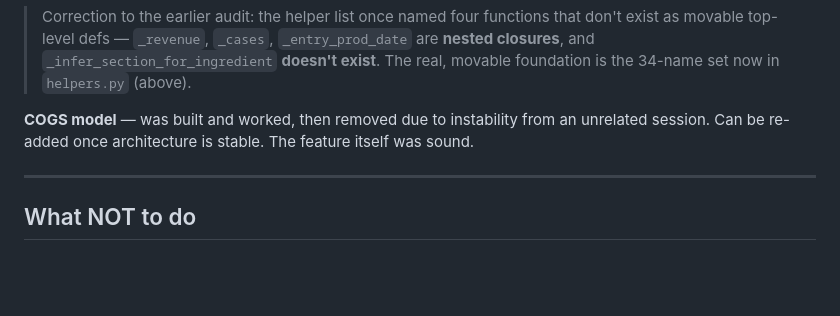
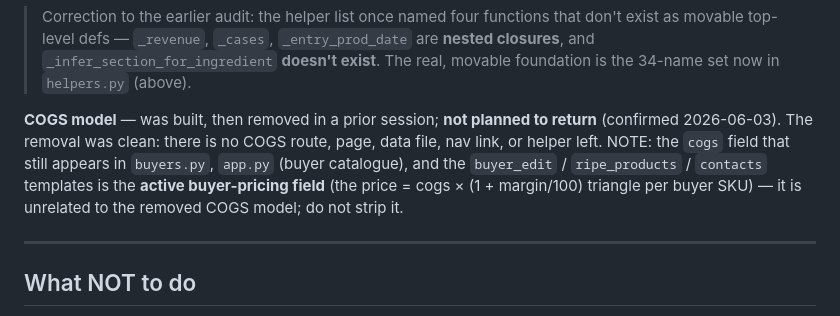
Before and after one commit to somabonebroth/soma-scheduler, a Markdown page: CLAUDE.md, the part around the change. Drawn GitHub-style; blank space fills up the shorter version.

Commit message:
docs: COGS model removal is clean + not planned; clarify active cogs field
Investigated lingering COGS-model code per request: none exists (no route, page,
data file, nav link, or helper — the prior removal was clean). The only remaining
'cogs' references are the ACTIVE buyer-pricing field (price/cogs/margin triangle),
which is unrelated and must stay. Updated the CLAUDE.md note from 'can be re-added'
to 'not planned to return', with a guard clarifying the active field.

Co-Authored-By: Claude Opus 4.8 <noreply@anthropic.com>

```diff
--- a/CLAUDE.md
+++ b/CLAUDE.md
@@ -471,7 +471,7 @@ the split was never meant to dissolve app.py entirely.
 > closures**, and `_infer_section_for_ingredient` **doesn't exist**. The real, movable
 > foundation is the 34-name set now in `helpers.py` (above).
 
-**COGS model** — was built and worked, then removed due to instability from an unrelated session. Can be re-added once architecture is stable. The feature itself was sound.
+**COGS model** — was built, then removed in a prior session; **not planned to return** (confirmed 2026-06-03). The removal was clean: there is no COGS route, page, data file, nav link, or helper left. NOTE: the `cogs` field that still appears in `buyers.py`, `app.py` (buyer catalogue), and the `buyer_edit` / `ripe_products` / `contacts` templates is the **active buyer-pricing field** (the price = cogs × (1 + margin/100) triangle per buyer SKU) — it is unrelated to the removed COGS model; do not strip it.
 
 ---
 
```
